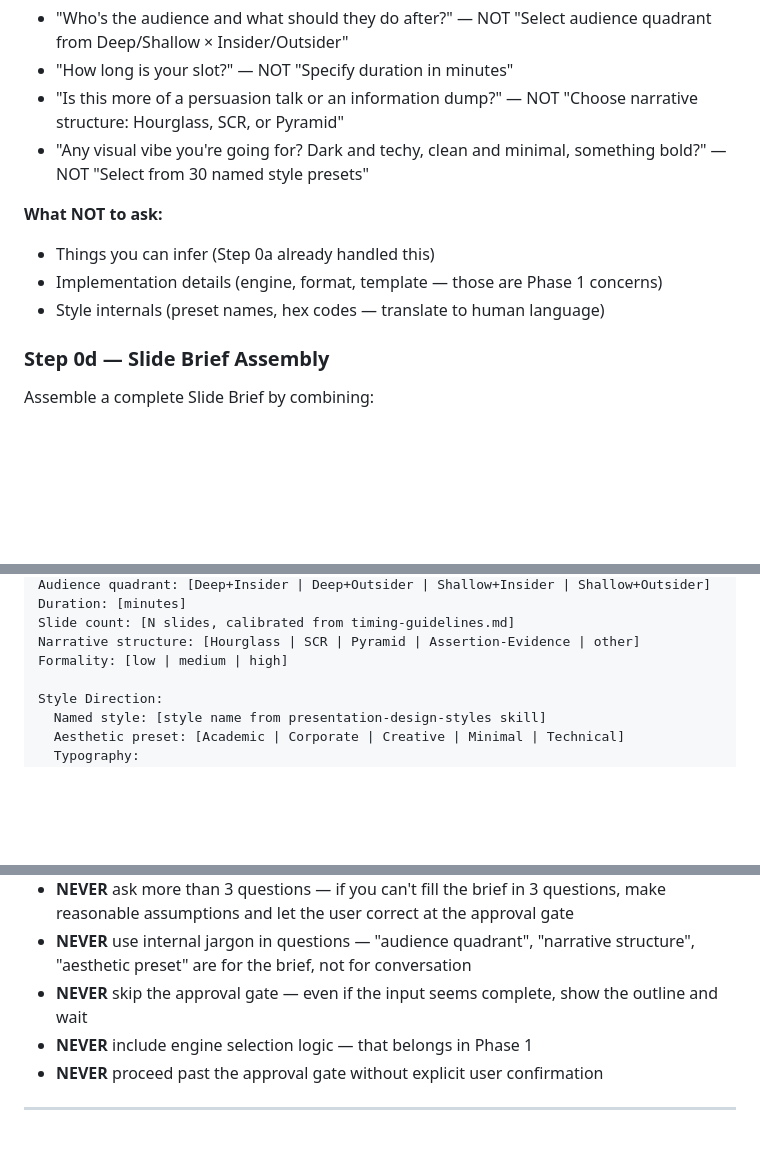
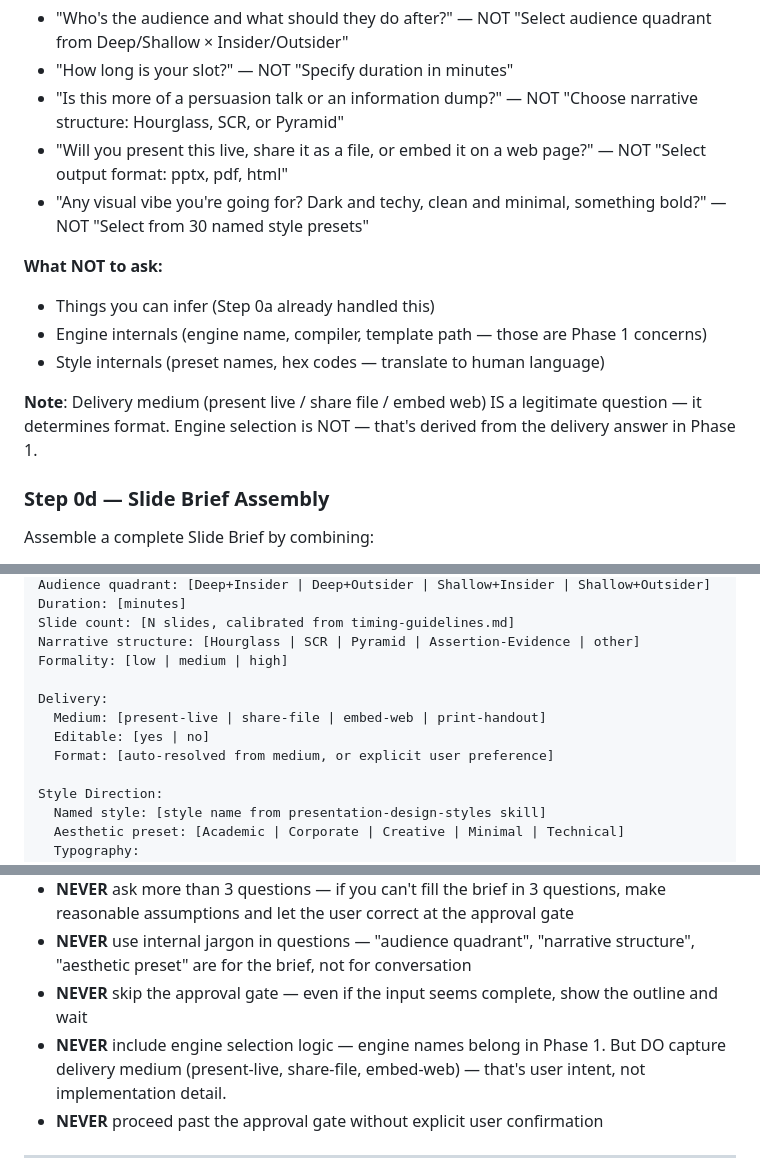
Before and after one commit to rooftop-Owl/slideaway, a Markdown page: agents/slide-coach.md, 3 parts joined by grey strips. Drawn GitHub-style; blank space fills up the shorter version.

```diff
--- a/agents/slide-coach.md
+++ b/agents/slide-coach.md
@@ -114,12 +115,15 @@ Ask **at most 3 questions** to fill the gaps identified in Step 0b. Use `AskUser
 - "Who's the audience and what should they do after?" — NOT "Select audience quadrant from Deep/Shallow × Insider/Outsider"
 - "How long is your slot?" — NOT "Specify duration in minutes"
 - "Is this more of a persuasion talk or an information dump?" — NOT "Choose narrative structure: Hourglass, SCR, or Pyramid"
+- "Will you present this live, share it as a file, or embed it on a web page?" — NOT "Select output format: pptx, pdf, html"
 - "Any visual vibe you're going for? Dark and techy, clean and minimal, something bold?" — NOT "Select from 30 named style presets"
 
 **What NOT to ask:**
 - Things you can infer (Step 0a already handled this)
-- Implementation details (engine, format, template — those are Phase 1 concerns)
+- Engine internals (engine name, compiler, template path — those are Phase 1 concerns)
 - Style internals (preset names, hex codes — translate to human language)
+
+**Note**: Delivery medium (present live / share file / embed web) IS a legitimate question — it determines format. Engine selection is NOT — that's derived from the delivery answer in Phase 1.
 
 ### Step 0d — Slide Brief Assembly
 
@@ -141,6 +145,11 @@ Duration: [minutes]
 Slide count: [N slides, calibrated from timing-guidelines.md]
 Narrative structure: [Hourglass | SCR | Pyramid | Assertion-Evidence | other]
 Formality: [low | medium | high]
+
+Delivery:
+  Medium: [present-live | share-file | embed-web | print-handout]
+  Editable: [yes | no]
+  Format: [auto-resolved from medium, or explicit user preference]
 
 Style Direction:
   Named style: [style name from presentation-design-styles skill]
@@ -341,7 +350,7 @@ Two types of resources are loaded during Phase 0. Load **skills** first; then **
 - **NEVER** ask more than 3 questions — if you can't fill the brief in 3 questions, make reasonable assumptions and let the user correct at the approval gate
 - **NEVER** use internal jargon in questions — "audience quadrant", "narrative structure", "aesthetic preset" are for the brief, not for conversation
 - **NEVER** skip the approval gate — even if the input seems complete, show the outline and wait
-- **NEVER** include engine selection logic — that belongs in Phase 1
+- **NEVER** include engine selection logic — engine names belong in Phase 1. But DO capture delivery medium (present-live, share-file, embed-web) — that's user intent, not implementation detail.
 - **NEVER** proceed past the approval gate without explicit user confirmation
 
 ---
```
Also changed, not shown: other parts of agents/slide-coach.md (+1 -0 lines), skills/slide-generation/SKILL.md (+31 -6 lines), 1 other file.
